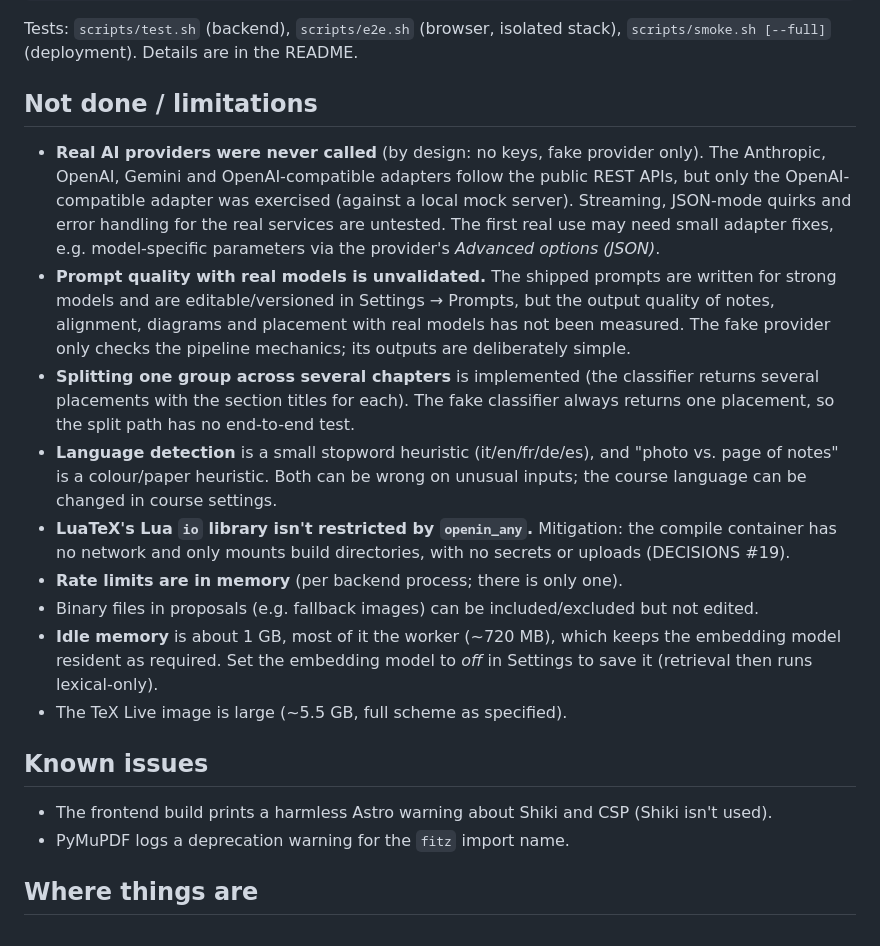
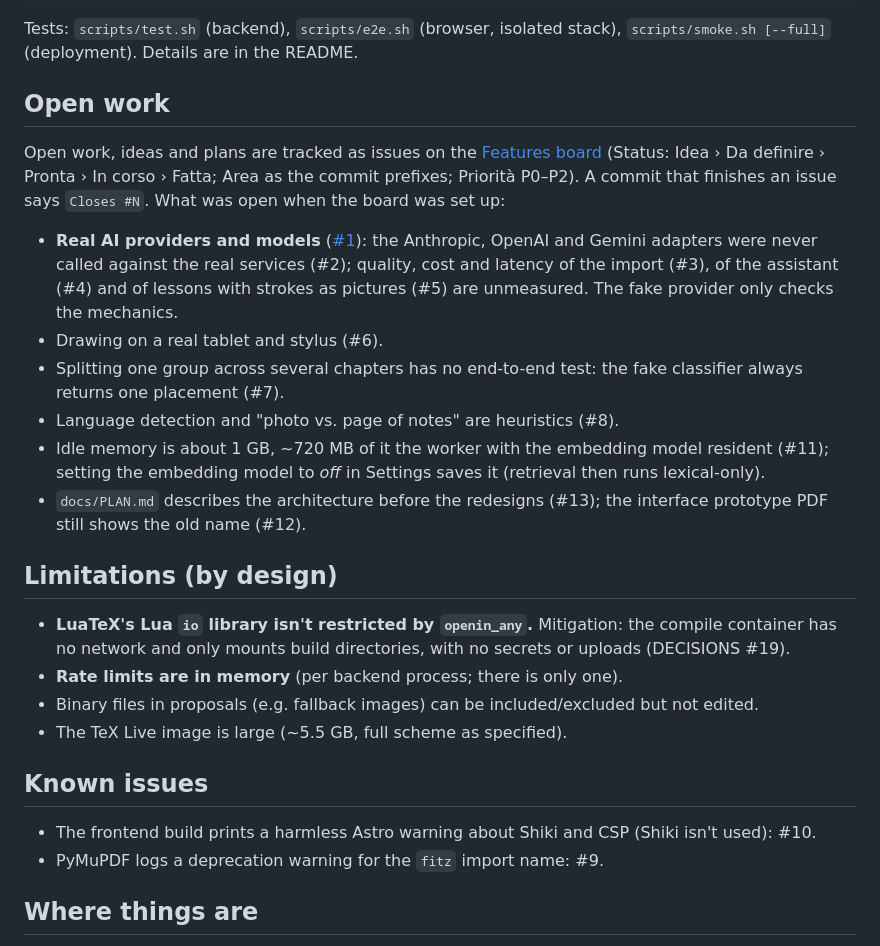
Before and after one commit to enricocovili/lecta, a Markdown page: docs/STATUS.md, the part around the change. Rendered like a GitHub page.

Commit message:
Docs: open work is tracked on the GitHub Project board, STATUS.md links the issues

```diff
--- a/docs/STATUS.md
+++ b/docs/STATUS.md
@@ -148,39 +148,36 @@ docker compose logs backend | grep "setup code"
 Tests: `scripts/test.sh` (backend), `scripts/e2e.sh` (browser, isolated stack),
 `scripts/smoke.sh [--full]` (deployment). Details are in the README.
 
-## Not done / limitations
+## Open work
 
-* **Real AI providers were never called** (by design: no keys, fake provider only).
-  The Anthropic, OpenAI, Gemini and OpenAI-compatible adapters follow the
-  public REST APIs, but only the OpenAI-compatible adapter was exercised
-  (against a local mock server). Streaming, JSON-mode quirks and error handling
-  for the real services are untested. The first real use may need small adapter
-  fixes, e.g. model-specific parameters via the provider's *Advanced options (JSON)*.
-* **Prompt quality with real models is unvalidated.** The shipped prompts are
-  written for strong models and are editable/versioned in Settings → Prompts,
-  but the output quality of notes, alignment, diagrams and placement with real
-  models has not been measured. The fake provider only checks the pipeline
-  mechanics; its outputs are deliberately simple.
-* **Splitting one group across several chapters** is implemented (the classifier
-  returns several placements with the section titles for each). The fake
-  classifier always returns one placement, so the split path has no end-to-end test.
-* **Language detection** is a small stopword heuristic (it/en/fr/de/es), and
-  "photo vs. page of notes" is a colour/paper heuristic. Both can be wrong on
-  unusual inputs; the course language can be changed in course settings.
+Open work, ideas and plans are tracked as issues on the [Features board](https://github.com/users/enricocovili/projects/1)
+(Status: Idea › Da definire › Pronta › In corso › Fatta; Area as the commit prefixes; Priorità P0–P2). A commit that
+finishes an issue says `Closes #N`. What was open when the board was set up:
+
+* **Real AI providers and models** ([#1](https://github.com/enricocovili/lecta/issues/1)): the Anthropic, OpenAI and
+  Gemini adapters were never called against the real services (#2); quality, cost and latency of the import (#3), of the
+  assistant (#4) and of lessons with strokes as pictures (#5) are unmeasured. The fake provider only checks the mechanics.
+* Drawing on a real tablet and stylus (#6).
+* Splitting one group across several chapters has no end-to-end test: the fake classifier always returns one placement (#7).
+* Language detection and "photo vs. page of notes" are heuristics (#8).
+* Idle memory is about 1 GB, ~720 MB of it the worker with the embedding model resident (#11); setting the embedding model
+  to *off* in Settings saves it (retrieval then runs lexical-only).
+* `docs/PLAN.md` describes the architecture before the redesigns (#13); the interface prototype PDF still shows the old
+  name (#12).
+
+## Limitations (by design)
+
 * **LuaTeX's Lua `io` library isn't restricted by `openin_any`.** Mitigation: the
   compile container has no network and only mounts build directories, with no
   secrets or uploads (DECISIONS #19).
 * **Rate limits are in memory** (per backend process; there is only one).
 * Binary files in proposals (e.g. fallback images) can be included/excluded but not edited.
-* **Idle memory** is about 1 GB, most of it the worker (~720 MB), which keeps the
-  embedding model resident as required. Set the embedding model to *off* in
-  Settings to save it (retrieval then runs lexical-only).
 * The TeX Live image is large (~5.5 GB, full scheme as specified).
 
 ## Known issues
 
-* The frontend build prints a harmless Astro warning about Shiki and CSP (Shiki isn't used).
-* PyMuPDF logs a deprecation warning for the `fitz` import name.
+* The frontend build prints a harmless Astro warning about Shiki and CSP (Shiki isn't used): #10.
+* PyMuPDF logs a deprecation warning for the `fitz` import name: #9.
 
 ## Where things are
 
```
